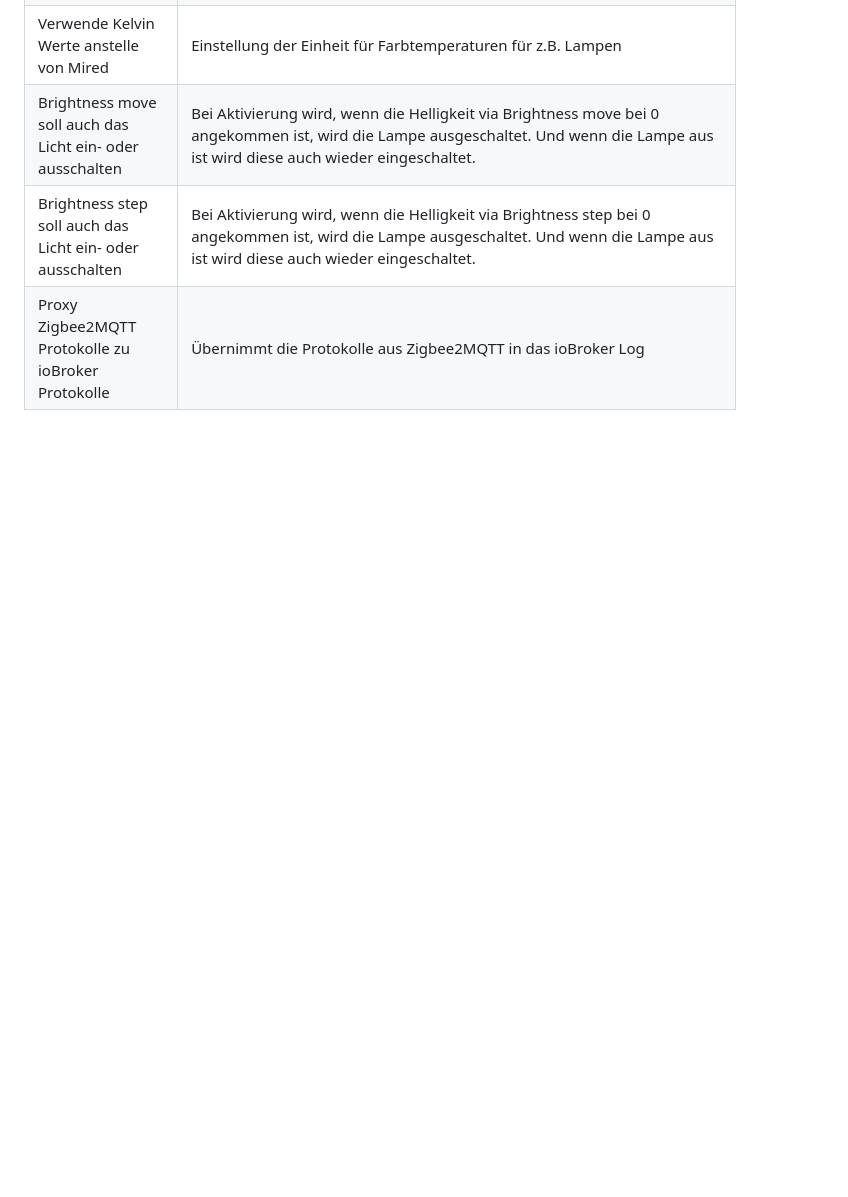
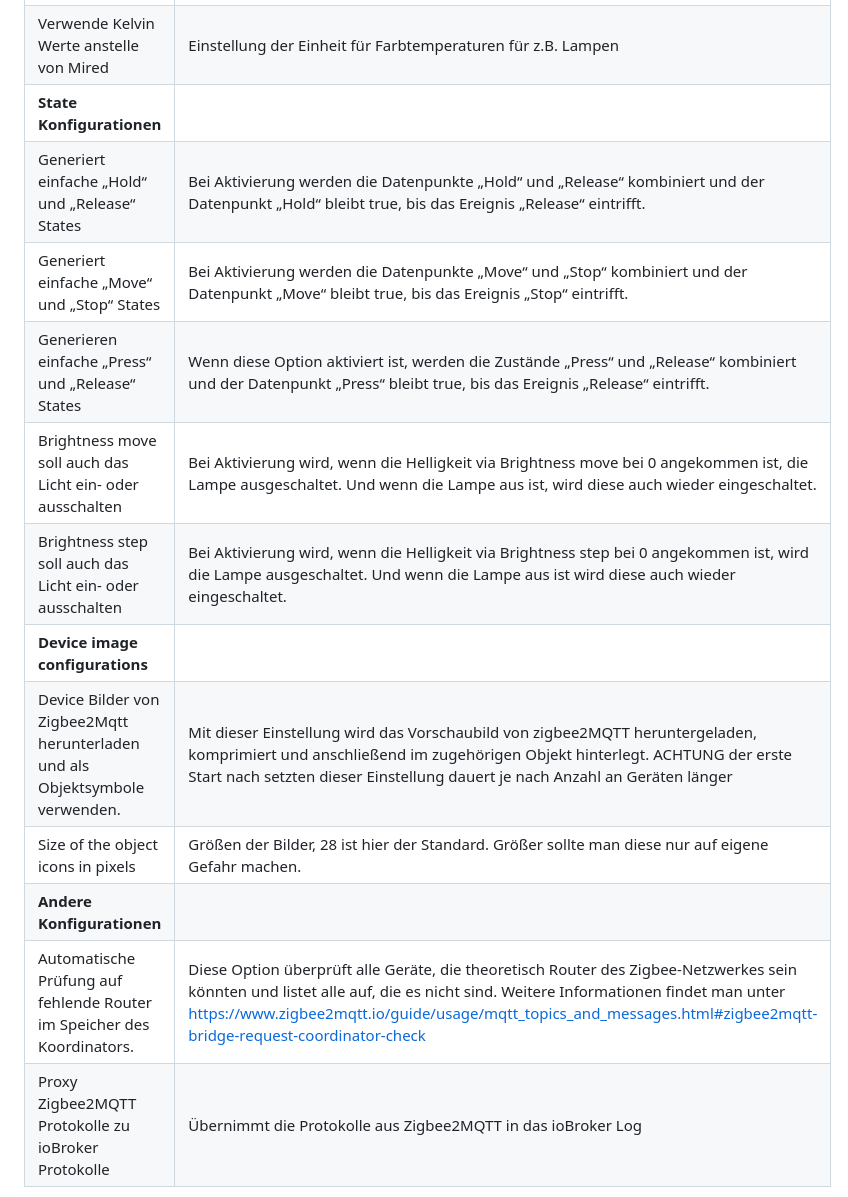
Before and after one commit to arteck/ioBroker.zigbee2mqtt, a Markdown page: docs/DE/DE_AdapterConfig.md, the part around one of its changes. Drawn GitHub-style; blank space fills up the shorter version.

```diff
--- a/docs/DE/DE_AdapterConfig.md
+++ b/docs/DE/DE_AdapterConfig.md
@@ -12,6 +15,15 @@
 |Verwende Kelvin Werte anstelle von Mired | Einstellung der Einheit für Farbtemperaturen für z.B. Lampen
-|Brightness move soll auch das Licht ein- oder ausschalten| Bei Aktivierung wird, wenn die Helligkeit via Brightness move bei 0 angekommen ist, wird die Lampe ausgeschaltet. Und wenn die Lampe aus ist wird diese auch wieder eingeschaltet.
-|Brightness step soll auch das Licht ein- oder ausschalten|Bei Aktivierung wird, wenn die Helligkeit via Brightness step bei 0 angekommen ist, wird die Lampe ausgeschaltet. Und wenn die Lampe aus ist wird diese auch wieder eingeschaltet.
-|Proxy Zigbee2MQTT Protokolle zu ioBroker Protokolle | Übernimmt die Protokolle aus Zigbee2MQTT in das ioBroker Log
+|**State Konfigurationen**|
+| Generiert einfache „Hold“ und „Release“ States|Bei Aktivierung werden die Datenpunkte „Hold“ und „Release“ kombiniert und der Datenpunkt „Hold“ bleibt true, bis das Ereignis „Release“ eintrifft.|
+| Generiert einfache „Move“ und „Stop“ States|Bei Aktivierung werden die Datenpunkte „Move“ und „Stop“ kombiniert und der Datenpunkt „Move“ bleibt true, bis das Ereignis „Stop“ eintrifft.|
+| Generieren einfache „Press“ und „Release“ States|Wenn diese Option aktiviert ist, werden die Zustände „Press“ und „Release“ kombiniert und der Datenpunkt „Press“ bleibt true, bis das Ereignis „Release“ eintrifft.|
+| Brightness move soll auch das Licht ein- oder ausschalten| Bei Aktivierung wird, wenn die Helligkeit via Brightness move bei 0 angekommen ist, die Lampe ausgeschaltet. Und wenn die Lampe aus ist, wird diese auch wieder eingeschaltet.
+| Brightness step soll auch das Licht ein- oder ausschalten | Bei Aktivierung wird, wenn die Helligkeit via Brightness step bei 0 angekommen ist, wird die Lampe ausgeschaltet. Und wenn die Lampe aus ist wird diese auch wieder eingeschaltet.
+|**Device image configurations**|
+|Device Bilder von Zigbee2Mqtt herunterladen und als Objektsymbole verwenden.|Mit dieser Einstellung wird das Vorschaubild von zigbee2MQTT heruntergeladen, komprimiert und anschließend im zugehörigen Objekt hinterlegt. ACHTUNG der erste Start nach setzten dieser Einstellung dauert je nach Anzahl an Geräten länger |
+|Size of the object icons in pixels|Größen der Bilder, 28 ist hier der Standard. Größer sollte man diese nur auf eigene Gefahr machen. |
+|**Andere Konfigurationen**|
+| Automatische Prüfung auf fehlende Router im Speicher des Koordinators. |Diese Option überprüft alle Geräte, die theoretisch Router des Zigbee-Netzwerkes sein könnten und listet alle auf, die es nicht sind. Weitere Informationen findet man unter https://www.zigbee2mqtt.io/guide/usage/mqtt_topics_and_messages.html#zigbee2mqtt-bridge-request-coordinator-check |
+| Proxy Zigbee2MQTT Protokolle zu ioBroker Protokolle | Übernimmt die Protokolle aus Zigbee2MQTT in das ioBroker Log|
 
 
```
Also changed, not shown: other parts of docs/DE/DE_AdapterConfig.md (+10 -6 lines), docs/EN/EN_AdapterConfig.md (+25 -13 lines), docs/img/Zigbee2MQTT_Adapter.png (deleted), docs/img/baseConfig.png (added), docs/img/extendedConfig.png (added).
